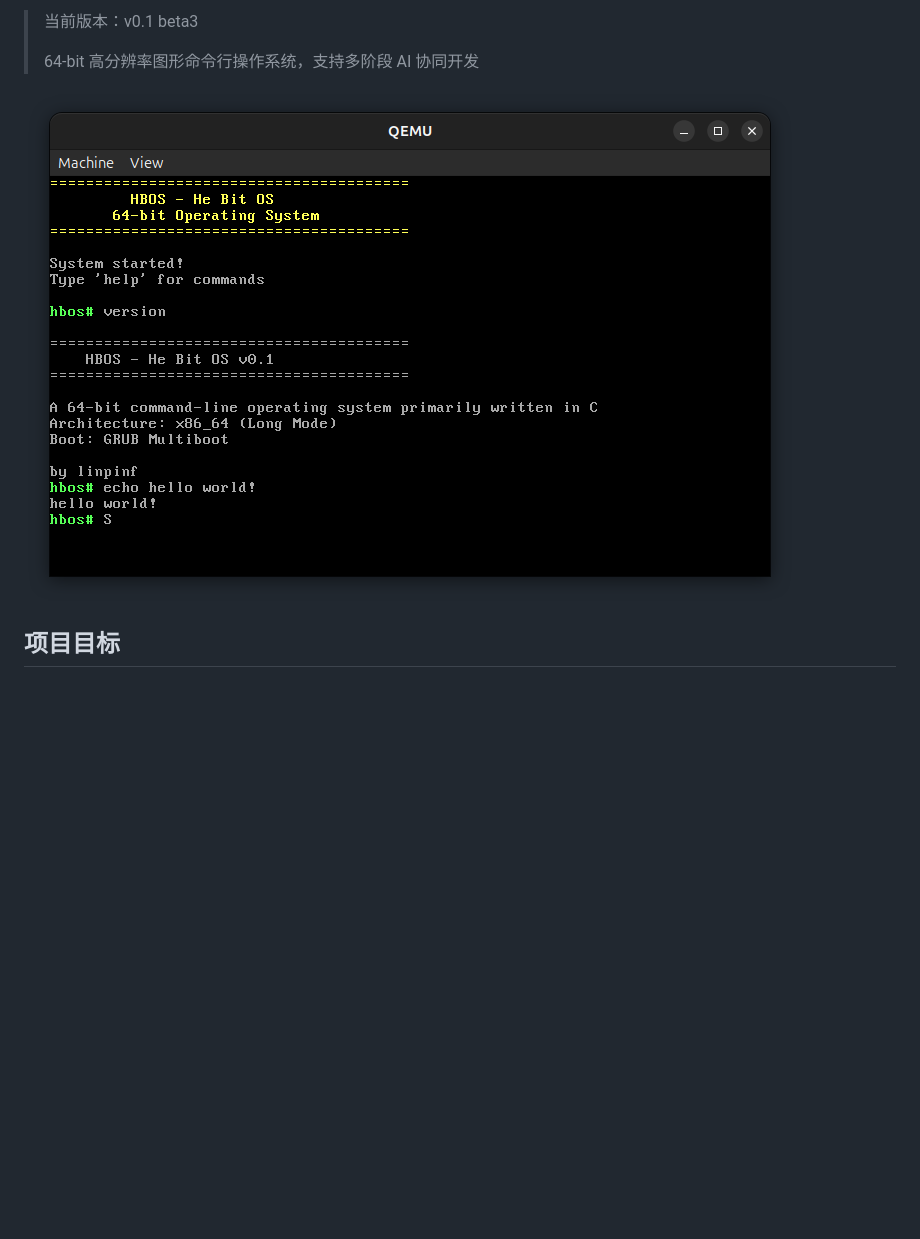
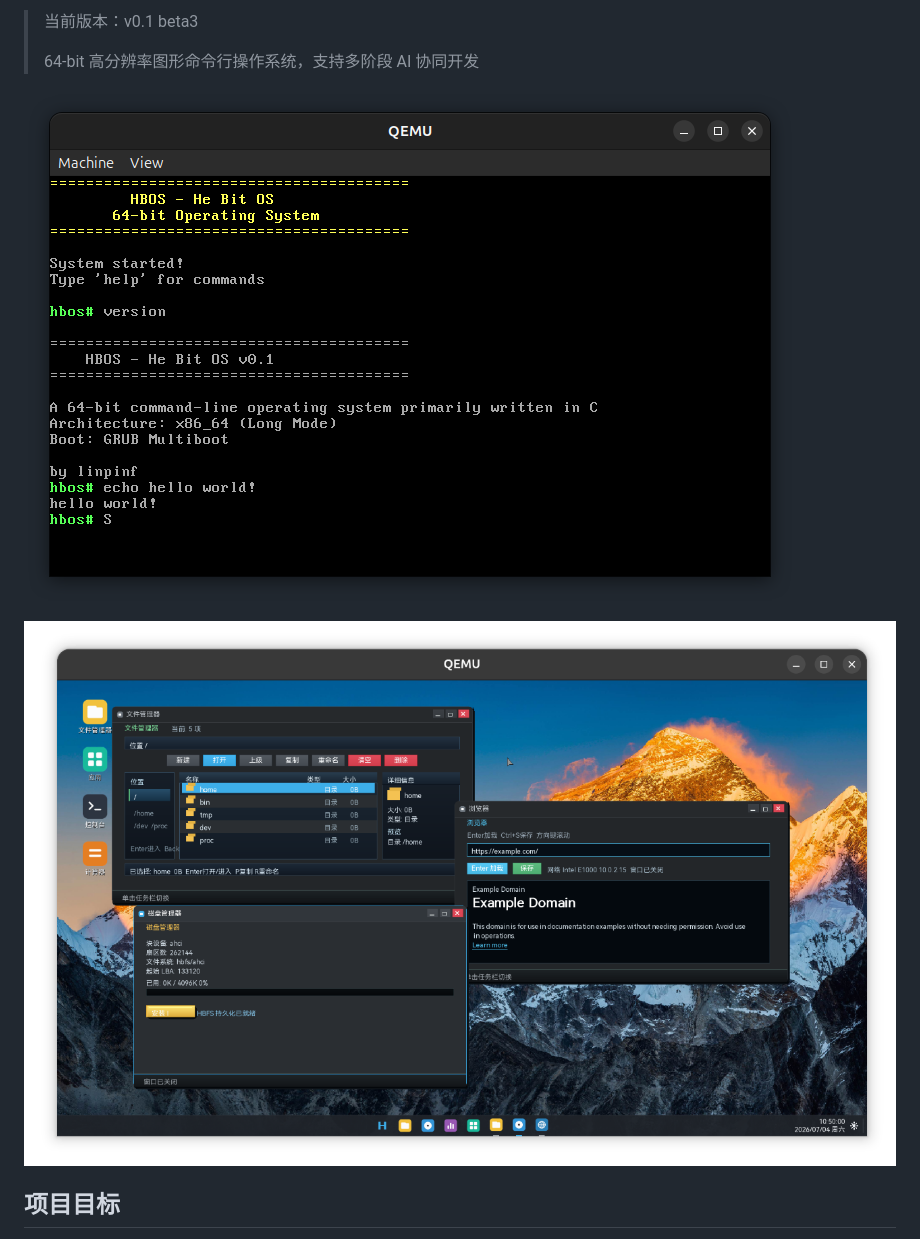
Before and after one commit to HeBitOS/HBOS, a Markdown page: README.md, the part around the change. Rendered like a GitHub page; blank space fills up the shorter version.

```diff
--- a/README.md
+++ b/README.md
@@ -4,7 +4,9 @@
 >
 > 64-bit 高分辨率图形命令行操作系统，支持多阶段 AI 协同开发
 
-![截图](./photo/hbosv0.1.png "v0.1截图")
+![截图](./photo/hbosv0.1.png "v0.1 beta1截图")
+
+![截图](./photo/v0.1beta3.png "v0.1b eta3截图")
 
 ## 项目目标
 
```
